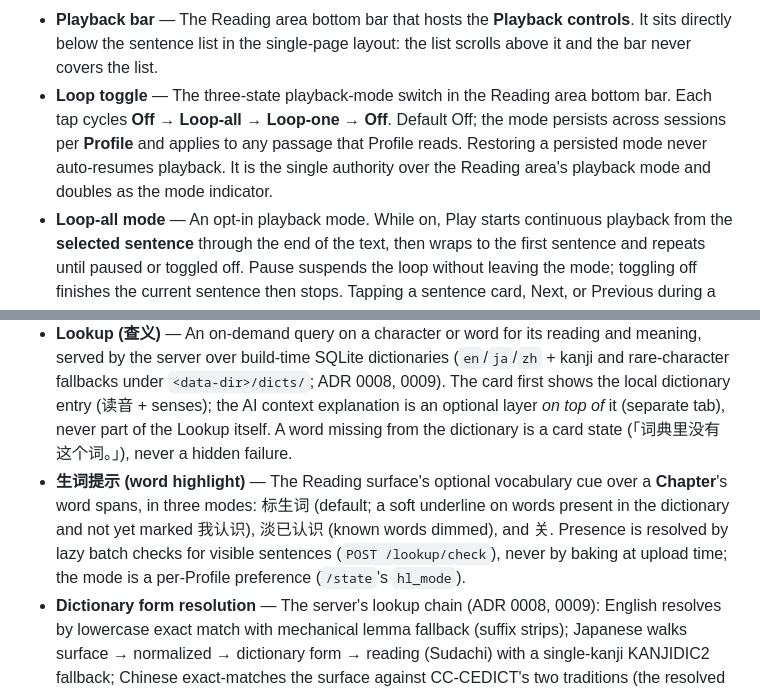
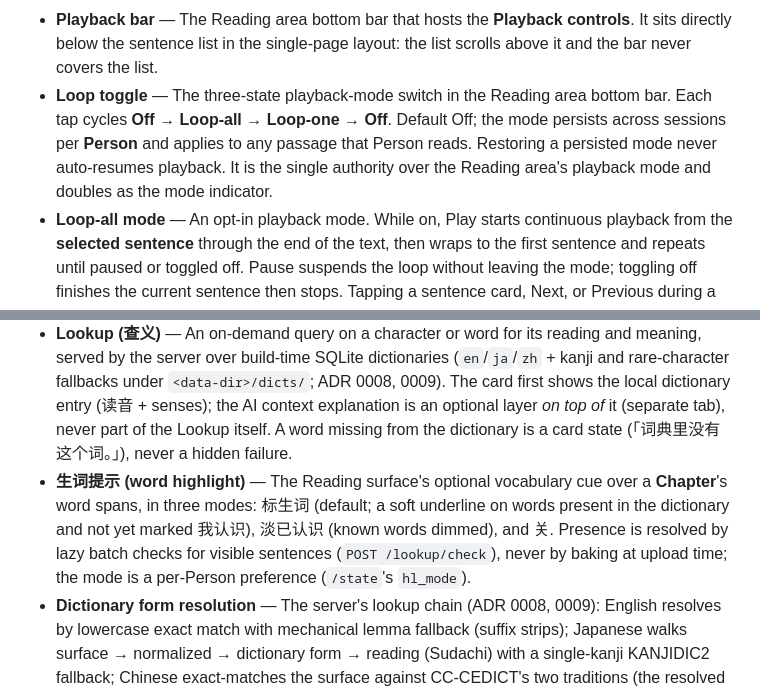
Before and after one commit to lanshengzhi/learn-buddy, a Markdown page: CONTEXT.md, 2 parts joined by grey strips. Drawn GitHub-style.

```diff
--- a/CONTEXT.md
+++ b/CONTEXT.md
@@ -47,7 +47,7 @@ Learner records live **only on the server**, keyed by **Profile**: reading posit
   text.
 - **Playback controls** — **Previous** (select and play the sentence before the selected one), **Replay** (play the current sentence again), **Play/Pause** (start or suspend playback), **Next** (select and play the sentence after the selected one), the **Loop toggle**, and the **Rate control**. While the Loop toggle is Off, every control plays exactly one sentence.
 - **Playback bar** — The Reading area bottom bar that hosts the **Playback controls**. It sits directly below the sentence list in the single-page layout: the list scrolls above it and the bar never covers the list.
-- **Loop toggle** — The three-state playback-mode switch in the Reading area bottom bar. Each tap cycles **Off → Loop-all → Loop-one → Off**. Default Off; the mode persists across sessions per **Profile** and applies to any passage that Profile reads. Restoring a persisted mode never auto-resumes playback. It is the single authority over the Reading area's playback mode and doubles as the mode indicator.
+- **Loop toggle** — The three-state playback-mode switch in the Reading area bottom bar. Each tap cycles **Off → Loop-all → Loop-one → Off**. Default Off; the mode persists across sessions per **Person** and applies to any passage that Person reads. Restoring a persisted mode never auto-resumes playback. It is the single authority over the Reading area's playback mode and doubles as the mode indicator.
 - **Loop-all mode** — An opt-in playback mode. While on, Play starts continuous playback from the **selected sentence** through the end of the text, then wraps to the first sentence and repeats until paused or toggled off. Pause suspends the loop without leaving the mode; toggling off finishes the current sentence then stops. Tapping a sentence card, Next, or Previous during a loop jumps to that sentence and the loop continues. The list uses **visual follow** to keep the playing sentence visible. A playback failure stops the loop, surfaces the usual error, and leaves the failed sentence selected so Play resumes from the failure point.
 - **Loop-one mode** — An opt-in playback mode. While on, the **selected sentence** repeats indefinitely until paused or the toggle moves on. Tapping a sentence card, Next, or Previous jumps to that sentence and the loop continues there. Switching the toggle mid-playback never interrupts the current sentence: the new state applies when the sentence finishes. A playback failure stops the loop, surfaces the usual error, and keeps the mode with the failed sentence selected, so Play retries that sentence.
 - **Visual follow** — The Reading area's auto-scroll behavior during playback: the sentence list stays still while the **currently playing sentence** is fully visible, and scrolls it to the top of the viewport only when it is not fully visible (page-turn style). Forward page-turns animate; targets above the viewport (loop wrap, upward retargeting) jump instantly. A sentence taller than the viewport counts as visible once its top reaches the viewport top.
@@ -82,5 +87,5 @@ Learner records live **only on the server**, keyed by **Profile**: reading posit
 - **Lookup (查义)** — An on-demand query on a character or word for its reading and meaning, served by the server over build-time SQLite dictionaries (`en`/`ja`/`zh` + kanji and rare-character fallbacks under `<data-dir>/dicts/`; ADR 0008, 0009). The card first shows the local dictionary entry (读音 + senses); the AI context explanation is an optional layer *on top of* it (separate tab), never part of the Lookup itself. A word missing from the dictionary is a card state (「词典里没有这个词。」), never a hidden failure.
-- **生词提示 (word highlight)** — The Reading surface's optional vocabulary cue over a **Chapter**'s word spans, in three modes: 标生词 (default; a soft underline on words present in the dictionary and not yet marked 我认识), 淡已认识 (known words dimmed), and 关. Presence is resolved by lazy batch checks for visible sentences (`POST /lookup/check`), never by baking at upload time; the mode is a per-Profile preference (`/state`'s `hl_mode`).
+- **生词提示 (word highlight)** — The Reading surface's optional vocabulary cue over a **Chapter**'s word spans, in three modes: 标生词 (default; a soft underline on words present in the dictionary and not yet marked 我认识), 淡已认识 (known words dimmed), and 关. Presence is resolved by lazy batch checks for visible sentences (`POST /lookup/check`), never by baking at upload time; the mode is a per-Person preference (`/state`'s `hl_mode`).
 - **Dictionary form resolution** — The server's lookup chain (ADR 0008, 0009): English resolves by lowercase exact match with mechanical lemma fallback (suffix strips); Japanese walks surface → normalized → dictionary form → reading (Sudachi) with a single-kanji KANJIDIC2 fallback; Chinese exact-matches the surface against CC-CEDICT's two traditions (the resolved key is the simplified form) and falls back to Unihan for a single rare character; other languages miss for now.
 - **生僻字 (rare character)** — A Han character outside everyday literacy, which common fonts and ordinary dictionaries may not cover. The quality bar for this project is that such characters can be *displayed*, *looked up*, and *read aloud*.
 
```
Also changed, not shown: other parts of CONTEXT.md (+17 -11 lines), docs/adr/0011-person-conversation-memory.md (added, +36 -0 lines).
